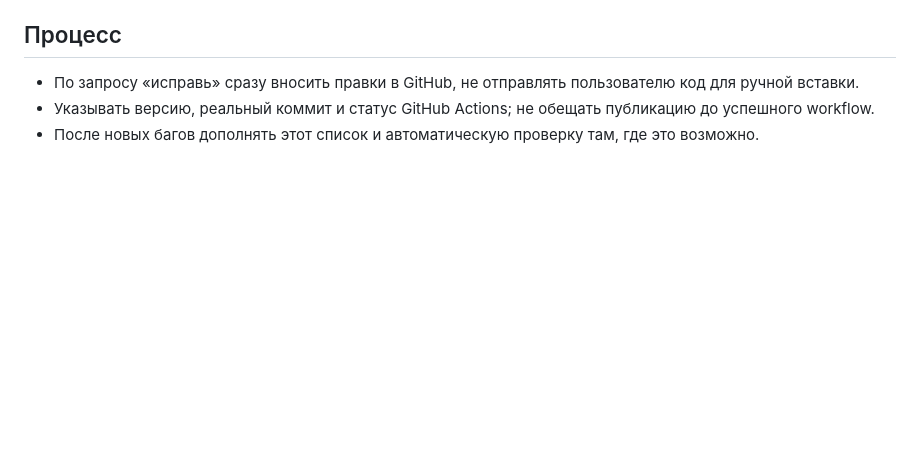
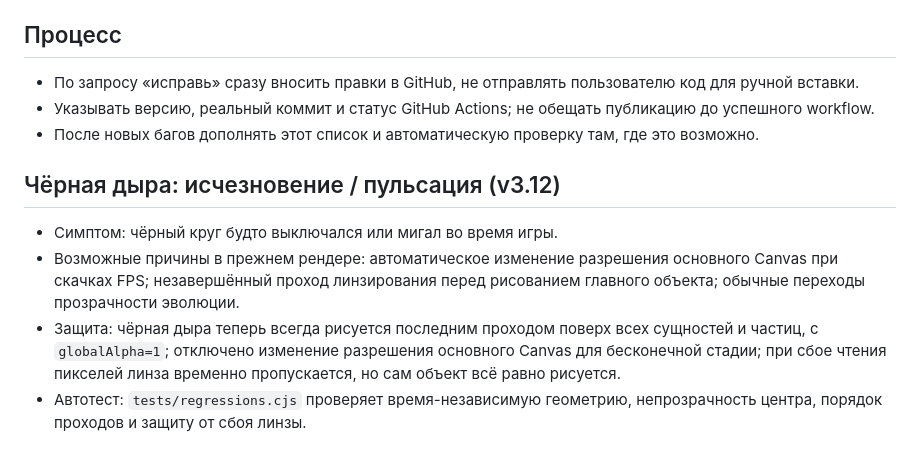
Before and after one commit to Mooouse/Cosmic-Evolution, a Markdown page: REGRESSIONS.md, the part around the change. GitHub-like rendering; blank space fills up the shorter version.

Commit message:
Document black-hole blinking regression and permanent rendering safeguards

```diff
--- a/REGRESSIONS.md
+++ b/REGRESSIONS.md
@@ -27,3 +27,9 @@
 - По запросу «исправь» сразу вносить правки в GitHub, не отправлять пользователю код для ручной вставки.
 - Указывать версию, реальный коммит и статус GitHub Actions; не обещать публикацию до успешного workflow.
 - После новых багов дополнять этот список и автоматическую проверку там, где это возможно.
+
+## Чёрная дыра: исчезновение / пульсация (v3.12)
+- Симптом: чёрный круг будто выключался или мигал во время игры.
+- Возможные причины в прежнем рендере: автоматическое изменение разрешения основного Canvas при скачках FPS; незавершённый проход линзирования перед рисованием главного объекта; обычные переходы прозрачности эволюции.
+- Защита: чёрная дыра теперь всегда рисуется последним проходом поверх всех сущностей и частиц, с `globalAlpha=1`; отключено изменение разрешения основного Canvas для бесконечной стадии; при сбое чтения пикселей линза временно пропускается, но сам объект всё равно рисуется.
+- Автотест: `tests/regressions.cjs` проверяет время-независимую геометрию, непрозрачность центра, порядок проходов и защиту от сбоя линзы.
```
